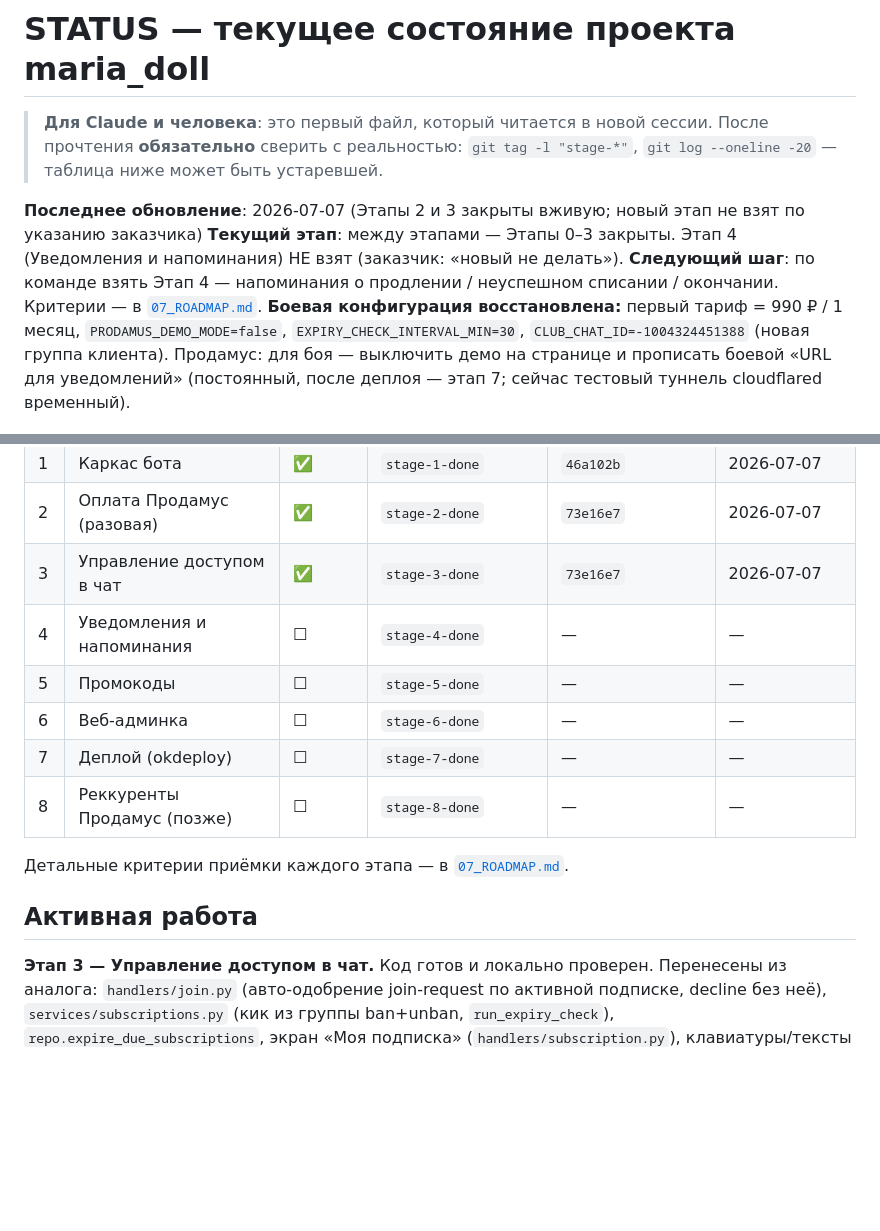
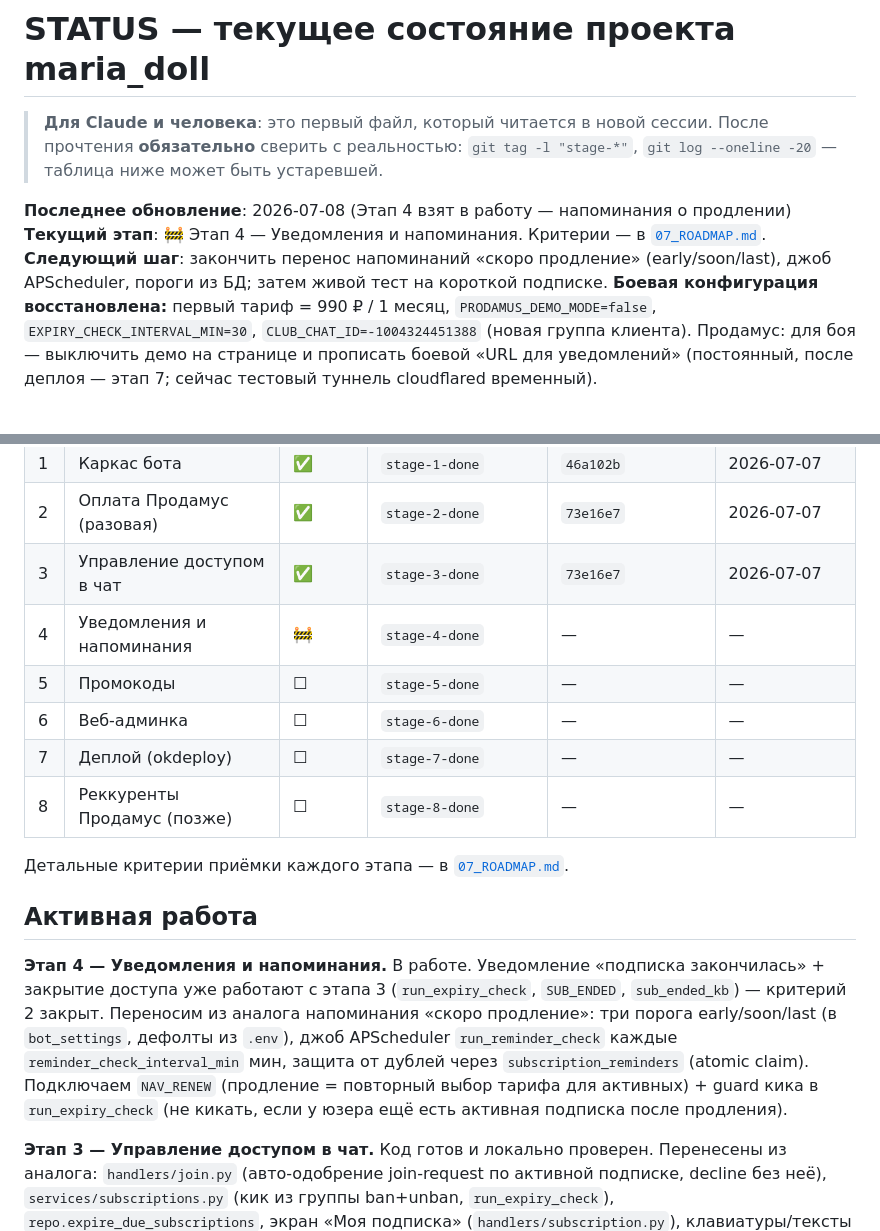
Before and after one commit to dimatolpygin/maria_doll, a Markdown page: docs/STATUS.md, 2 parts joined by grey strips. GitHub-like rendering; blank space fills up the shorter version.

Commit message:
chore(status): start stage 4

```diff
--- a/docs/STATUS.md
+++ b/docs/STATUS.md
@@ -4,9 +4,9 @@
 > прочтения **обязательно** сверить с реальностью: `git tag -l "stage-*"`,
 > `git log --oneline -20` — таблица ниже может быть устаревшей.
 
-**Последнее обновление**: 2026-07-07 (Этапы 2 и 3 закрыты вживую; новый этап не взят по указанию заказчика)
-**Текущий этап**: между этапами — Этапы 0–3 закрыты. Этап 4 (Уведомления и напоминания) НЕ взят (заказчик: «новый не делать»).
-**Следующий шаг**: по команде взять Этап 4 — напоминания о продлении / неуспешном списании / окончании. Критерии — в [`07_ROADMAP.md`](07_ROADMAP.md#этап-4--уведомления-и-напоминания).
+**Последнее обновление**: 2026-07-08 (Этап 4 взят в работу — напоминания о продлении)
+**Текущий этап**: 🚧 Этап 4 — Уведомления и напоминания. Критерии — в [`07_ROADMAP.md`](07_ROADMAP.md#этап-4--уведомления-и-напоминания).
+**Следующий шаг**: закончить перенос напоминаний «скоро продление» (early/soon/last), джоб APScheduler, пороги из БД; затем живой тест на короткой подписке.
 **Боевая конфигурация восстановлена:** первый тариф = 990 ₽ / 1 месяц, `PRODAMUS_DEMO_MODE=false`, `EXPIRY_CHECK_INTERVAL_MIN=30`, `CLUB_CHAT_ID=-1004324451388` (новая группа клиента). Продамус: для боя — выключить демо на странице и прописать боевой «URL для уведомлений» (постоянный, после деплоя — этап 7; сейчас тестовый туннель cloudflared временный).
 
 ---
@@ -21,7 +21,7 @@
 | 1 | Каркас бота | ✅ | `stage-1-done` | `46a102b` | 2026-07-07 |
 | 2 | Оплата Продамус (разовая) | ✅ | `stage-2-done` | `73e16e7` | 2026-07-07 |
 | 3 | Управление доступом в чат | ✅ | `stage-3-done` | `73e16e7` | 2026-07-07 |
-| 4 | Уведомления и напоминания | ☐ | `stage-4-done` | — | — |
+| 4 | Уведомления и напоминания | 🚧 | `stage-4-done` | — | — |
 | 5 | Промокоды | ☐ | `stage-5-done` | — | — |
 | 6 | Веб-админка | ☐ | `stage-6-done` | — | — |
 | 7 | Деплой (okdeploy) | ☐ | `stage-7-done` | — | — |
@@ -30,6 +30,8 @@
 Детальные критерии приёмки каждого этапа — в [`07_ROADMAP.md`](07_ROADMAP.md).
 
 ## Активная работа
+
+**Этап 4 — Уведомления и напоминания.** В работе. Уведомление «подписка закончилась» + закрытие доступа уже работают с этапа 3 (`run_expiry_check`, `SUB_ENDED`, `sub_ended_kb`) — критерий 2 закрыт. Переносим из аналога напоминания «скоро продление»: три порога early/soon/last (в `bot_settings`, дефолты из `.env`), джоб APScheduler `run_reminder_check` каждые `reminder_check_interval_min` мин, защита от дублей через `subscription_reminders` (atomic claim). Подключаем `NAV_RENEW` (продление = повторный выбор тарифа для активных) + guard кика в `run_expiry_check` (не кикать, если у юзера ещё есть активная подписка после продления).
 
 **Этап 3 — Управление доступом в чат.** Код готов и локально проверен. Перенесены из аналога: `handlers/join.py` (авто-одобрение join-request по активной подписке, decline без неё), `services/subscriptions.py` (кик из группы ban+unban, `run_expiry_check`), `repo.expire_due_subscriptions`, экран «Моя подписка» (`handlers/subscription.py`), клавиатуры/тексты доступа. APScheduler в `main.py` крутит проверку окончаний каждые 30 мин; в allowed_updates появился `chat_join_request`. Smoke (Docker): нет подписки→не активна, активная→видна, истёкшая→`expired` и не активна, повтор проверки идемпотентен. **Живьём (в конце):** нужен бот-админ в закрытом чате `-1003546154644` + инвайт «по заявке» — тогда заявка оплатившего одобряется, по окончании — кик.
 
```
